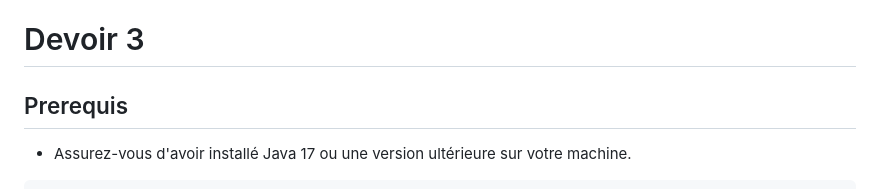
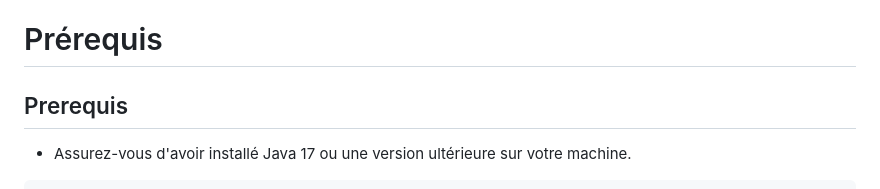
Before and after one commit to youssefbriki1/maVille, a Markdown page: README.md, the part around the change. Drawn GitHub-style.

```diff
--- a/README.md
+++ b/README.md
@@ -32,7 +32,7 @@ Les principales fonctionnalités de l'application incluent :
 - `src/test/java/ca/umontreal/ift2255/groupe2/maville_backend/test` : Contient les tests unitaires pour les différentes classes de l'application.
 
 
-# Devoir 3
+# Prérequis
 
 ## Prerequis
 - Assurez-vous d'avoir installé Java 17 ou une version ultérieure sur votre machine.
```
